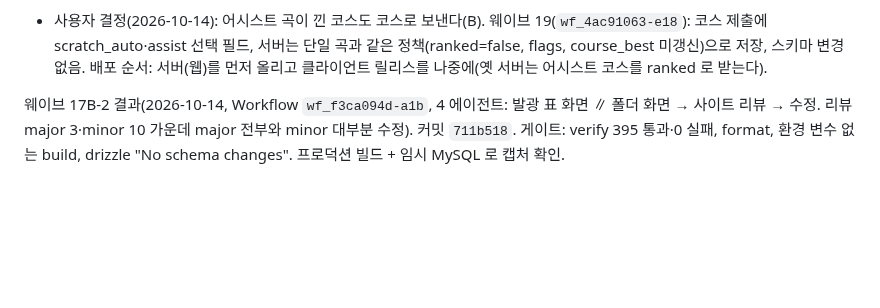
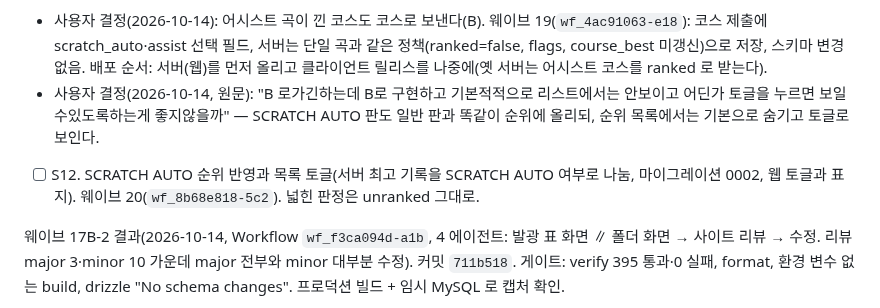
Before and after one commit to B-HS/R-BMS, a Markdown page: docs/PROCESS.md, the part around the change. Rendered like a GitHub page; blank space fills up the shorter version.

Commit message:
docs: SCRATCH AUTO 순위 반영과 목록 토글 결정 기록

```diff
--- a/docs/PROCESS.md
+++ b/docs/PROCESS.md
@@ -48,6 +48,8 @@
 - [x] S11. SCRATCH AUTO 새 규칙(초록, 없는 노트, 최고 기록 갱신과 서버 전송), 사람이 친 모든 판의 저장·전송·리플레이, 옛 37판 정리, 파란 건반 + START 로 같은 배치 다시 하기, 설정 화면 Enter. 웨이브 18(다시 띄움, Workflow `wf_0dc71355-847`. 이전 해석으로 띄운 `wf_f22147c8-bb6` 은 변경이 생기기 전에 멈췄다).
   웨이브 18 결과(2026-10-14, Workflow `wf_0dc71355-847`, 4 에이전트. 커밋 `38153fc`, `8b11a17`, `ff99a90`, CI 세 OS 통과): SCRATCH AUTO 는 판정 차트에서 턴테이블 노트를 빼고(원본 AutoplayModifier) 초록 단색으로 그리며 키음만 울린다. 그 판도 최고 기록을 갱신하고 서버로 보낸다(램프 LIGHT ASSIST). 판정 규칙 세대 3: 옛 SCRATCH AUTO 이력(세대 2, 사용자 DB 37판)은 램프와 이력으로만 읽는다. 사람이 친 판은 전부 이력·리플레이·전송, 넓힌 판정은 최고 기록만 제외. 결과 화면의 파란 건반 + START = 같은 시드로 다시. 설정 화면 Enter = 다음 값. 웹 연동(S9)도 같은 웨이브: 발광 표 스냅샷 내장·한 번 등록(설정 스키마 6), MY FOLDERS, 서버 주소 기본값, 제출의 차트 메타.
 - 사용자 결정(2026-10-14): 어시스트 곡이 낀 코스도 코스로 보낸다(B). 웨이브 19(`wf_4ac91063-e18`): 코스 제출에 scratch_auto·assist 선택 필드, 서버는 단일 곡과 같은 정책(ranked=false, flags, course_best 미갱신)으로 저장, 스키마 변경 없음. 배포 순서: 서버(웹)를 먼저 올리고 클라이언트 릴리스를 나중에(옛 서버는 어시스트 코스를 ranked 로 받는다).
+- 사용자 결정(2026-10-14, 원문): "B 로가긴하는데 B로 구현하고 기본적적으로 리스트에서는 안보이고 어딘가 토글을 누르면 보일수있도록하는게 좋지않을까" — SCRATCH AUTO 판도 일반 판과 똑같이 순위에 올리되, 순위 목록에서는 기본으로 숨기고 토글로 보인다.
+- [ ] S12. SCRATCH AUTO 순위 반영과 목록 토글(서버 최고 기록을 SCRATCH AUTO 여부로 나눔, 마이그레이션 0002, 웹 토글과 표지). 웨이브 20(`wf_8b68e818-5c2`). 넓힌 판정은 unranked 그대로.
 
 웨이브 17B-2 결과(2026-10-14, Workflow `wf_f3ca094d-a1b`, 4 에이전트: 발광 표 화면 ∥ 폴더 화면 → 사이트 리뷰 → 수정. 리뷰 major 3·minor 10 가운데 major 전부와 minor 대부분 수정). 커밋 `711b518`. 게이트: verify 395 통과·0 실패, format, 환경 변수 없는 build, drizzle "No schema changes". 프로덕션 빌드 + 임시 MySQL 로 캡처 확인.
 - `/tables/insane1`: 루트 상대 `bmstable` 메타와 noindex 가 head 안(미리 그린 셸과 응답 모두), 레벨별 접히는 묶음과 카드 격자, 필터(주소에 남음), 상세 대화상자(외부 링크는 http/https 만), 로그인 시 램프·EX·랭크와 진행, 출처 세 곳과 삭제 요청 문구. 먼 묶음을 늦게 그려 HTML 1.5MB → 0.67MB, DOM 8,975 → 1,380.
```
